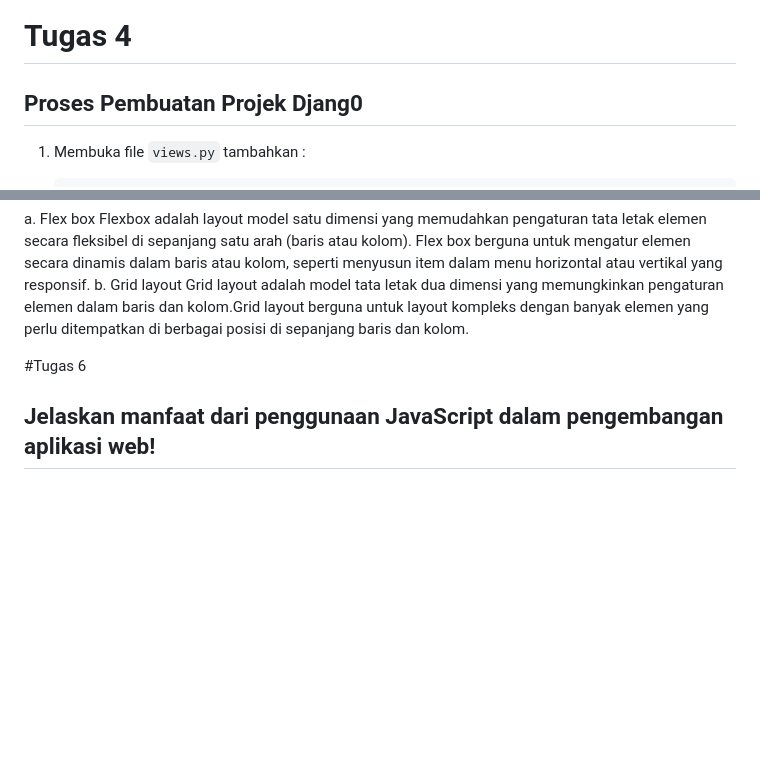
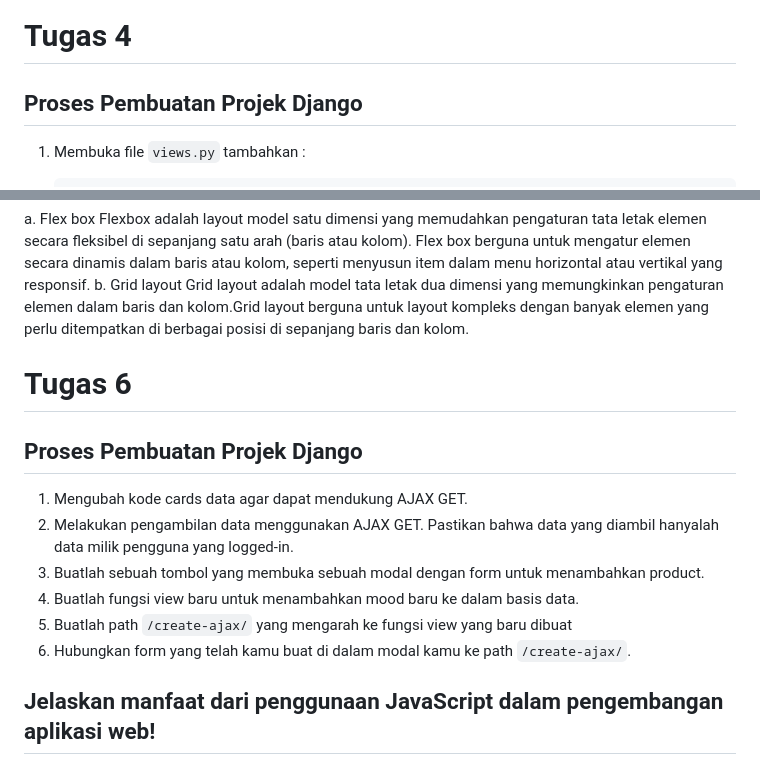
Before and after one commit to anitakny/anitashop, a Markdown page: README.md, 2 parts joined by grey strips. Drawn GitHub-style; blank space fills up the shorter version.

````diff
--- a/README.md
+++ b/README.md
@@ -487,7 +487,7 @@ CSRF token diperlukan saat membuat form di Django untuk melindungi keamanan peng
 ![image](https://github.com/user-attachments/assets/ba15a0dd-00d8-4352-a334-767a68eadf58)
 
 # Tugas 4
-## Proses Pembuatan Projek Djang0
+## Proses Pembuatan Projek Django
 1. Membuka file `views.py` tambahkan :
     ```
     from django.contrib.auth.forms import UserCreationForm
@@ -635,7 +635,16 @@ b. Grid layout
 Grid layout adalah model tata letak dua dimensi yang memungkinkan pengaturan elemen dalam baris dan kolom.Grid layout berguna untuk layout kompleks dengan banyak elemen yang perlu ditempatkan di berbagai posisi di sepanjang baris dan kolom.
 
 
-#Tugas 6
+# Tugas 6
+## Proses Pembuatan Projek Django
+1. Mengubah kode cards data agar dapat mendukung AJAX GET.
+2. Melakukan pengambilan data menggunakan AJAX GET. Pastikan bahwa data yang diambil hanyalah data milik pengguna yang logged-in.
+3. Buatlah sebuah tombol yang membuka sebuah modal dengan form untuk menambahkan product.
+4. Buatlah fungsi view baru untuk menambahkan mood baru ke dalam basis data.
+5. Buatlah path `/create-ajax/` yang mengarah ke fungsi view yang baru dibuat
+6. Hubungkan form yang telah kamu buat di dalam modal kamu ke path `/create-ajax/`.
+
+
 ## Jelaskan manfaat dari penggunaan JavaScript dalam pengembangan aplikasi web!
 JavaScript adalah bahasa pemrograman populer yang digunakan untuk membuat situs dengan konten website yang dinamis. Manfaatnya sebagai berikut:
 1. Membuat Tampilan lebih menarik
````
Also changed, not shown: other parts of README.md (+4 -1 lines).
